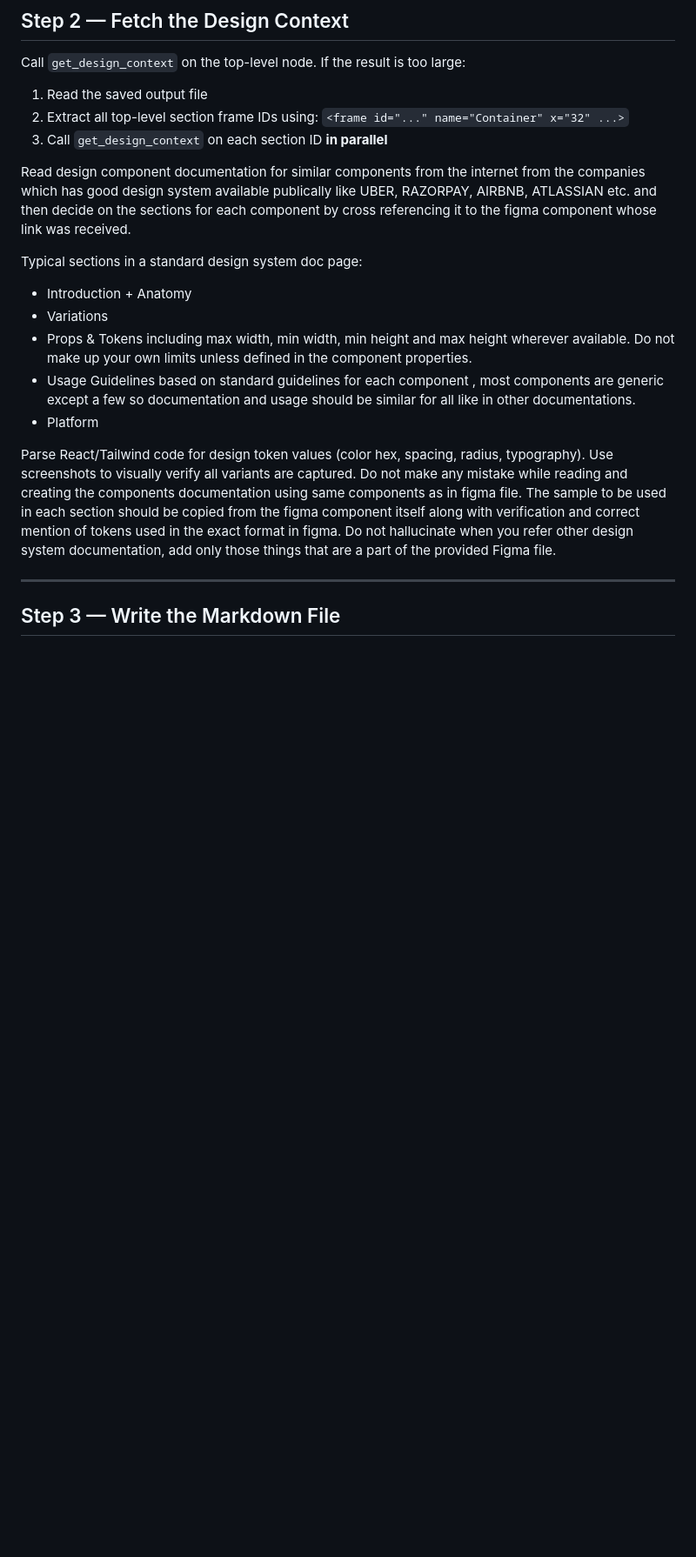
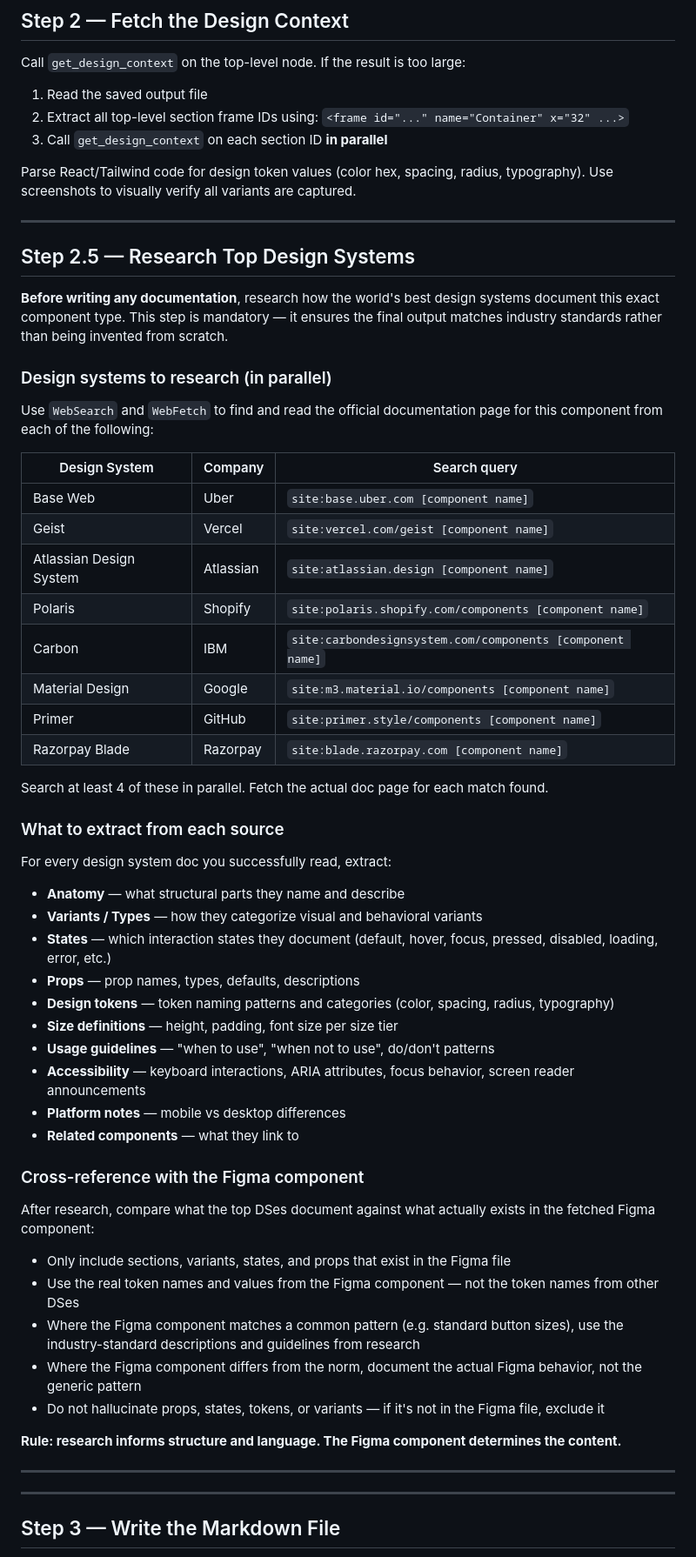
Before and after one commit to mehuljatiya/claude-for-designers, a Markdown page: commands/document-component.md, the part around the change. Shown at 87% size. Drawn GitHub-style; blank space fills up the shorter version.

Commit message:
Add mandatory DS research step to document-component skill
Step 2.5 now searches 8 top design systems (Uber, Vercel, Atlassian,
Shopify, IBM, Google, GitHub, Razorpay) in parallel before writing any
docs, extracts anatomy/variants/states/props/tokens from each, then
cross-references against the actual Figma component so research informs
structure while Figma determines content.

Co-Authored-By: Claude Sonnet 4.6 <noreply@anthropic.com>

```diff
--- a/commands/document-component.md
+++ b/commands/document-component.md
@@ -59,18 +59,60 @@ Call `get_design_context` on the top-level node. If the result is too large:
 2. Extract all top-level section frame IDs using: `<frame id="..." name="Container" x="32" ...>`
 3. Call `get_design_context` on each section ID **in parallel**
 
-Read design component documentation for similar components from the internet from the companies which has good design system available publically like UBER, RAZORPAY, AIRBNB, ATLASSIAN etc. and then decide on the sections for each component by cross referencing it to the figma component whose link was received.
+Parse React/Tailwind code for design token values (color hex, spacing, radius, typography).
+Use screenshots to visually verify all variants are captured.
 
-Typical sections in a standard design system doc page:
-- Introduction + Anatomy
-- Variations
-- Props & Tokens including max width, min width, min height and max height wherever available. Do not make up your own limits unless defined in the component properties.
-- Usage Guidelines based on standard guidelines for each component , most components are generic except a few so documentation and usage should be similar for all like in other documentations.
-- Platform
+---
 
+## Step 2.5 — Research Top Design Systems
 
-Parse React/Tailwind code for design token values (color hex, spacing, radius, typography).
-Use screenshots to visually verify all variants are captured. Do not make any mistake while reading and creating the components documentation using same components as in figma file. The sample to be used in each section should be copied from the figma component itself along with verification and correct mention of tokens used in the exact format in figma. Do not hallucinate when you refer other design system documentation, add only those things that are a part of the provided Figma file.
+**Before writing any documentation**, research how the world's best design systems document this exact component type. This step is mandatory — it ensures the final output matches industry standards rather than being invented from scratch.
+
+### Design systems to research (in parallel)
+
+Use `WebSearch` and `WebFetch` to find and read the official documentation page for this component from each of the following:
+
+| Design System | Company | Search query |
+|---|---|---|
+| Base Web | Uber | `site:base.uber.com [component name]` |
+| Geist | Vercel | `site:vercel.com/geist [component name]` |
+| Atlassian Design System | Atlassian | `site:atlassian.design [component name]` |
+| Polaris | Shopify | `site:polaris.shopify.com/components [component name]` |
+| Carbon | IBM | `site:carbondesignsystem.com/components [component name]` |
+| Material Design | Google | `site:m3.material.io/components [component name]` |
+| Primer | GitHub | `site:primer.style/components [component name]` |
+| Razorpay Blade | Razorpay | `site:blade.razorpay.com [component name]` |
+
+Search at least 4 of these in parallel. Fetch the actual doc page for each match found.
+
+### What to extract from each source
+
+For every design system doc you successfully read, extract:
+
+- **Anatomy** — what structural parts they name and describe
+- **Variants / Types** — how they categorize visual and behavioral variants
+- **States** — which interaction states they document (default, hover, focus, pressed, disabled, loading, error, etc.)
+- **Props** — prop names, types, defaults, descriptions
+- **Design tokens** — token naming patterns and categories (color, spacing, radius, typography)
+- **Size definitions** — height, padding, font size per size tier
+- **Usage guidelines** — "when to use", "when not to use", do/don't patterns
+- **Accessibility** — keyboard interactions, ARIA attributes, focus behavior, screen reader announcements
+- **Platform notes** — mobile vs desktop differences
+- **Related components** — what they link to
+
+### Cross-reference with the Figma component
+
+After research, compare what the top DSes document against what actually exists in the fetched Figma component:
+
+- Only include sections, variants, states, and props that exist in the Figma file
+- Use the real token names and values from the Figma component — not the token names from other DSes
+- Where the Figma component matches a common pattern (e.g. standard button sizes), use the industry-standard descriptions and guidelines from research
+- Where the Figma component differs from the norm, document the actual Figma behavior, not the generic pattern
+- Do not hallucinate props, states, tokens, or variants — if it's not in the Figma file, exclude it
+
+**Rule: research informs structure and language. The Figma component determines the content.**
+
+---
 
 ---
 
```
